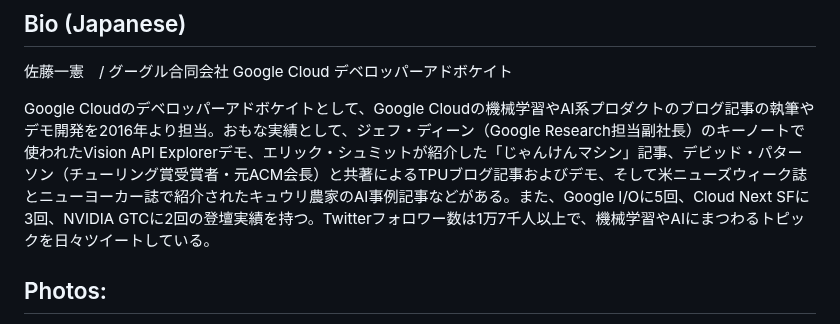
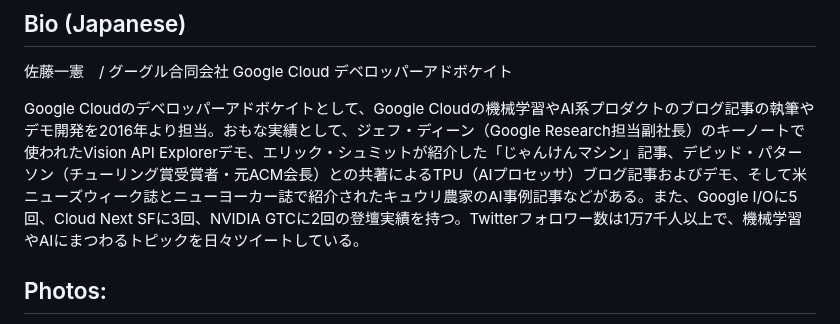
Before and after one commit to kazunori279/my-sessions-and-bio, a Markdown page: README.md, the part around the change. GitHub-like rendering.

```diff
--- a/README.md
+++ b/README.md
@@ -11,7 +11,7 @@ Kaz Sato is Staff Developer Advocate at Google Cloud. Since 2016, Kaz has been c
 
 佐藤一憲　/ グーグル合同会社 Google Cloud デベロッパーアドボケイト
 
-Google Cloudのデベロッパーアドボケイトとして、Google Cloudの機械学習やAI系プロダクトのブログ記事の執筆やデモ開発を2016年より担当。おもな実績として、ジェフ・ディーン（Google Research担当副社長）のキーノートで使われたVision API Explorerデモ、エリック・シュミットが紹介した「じゃんけんマシン」記事、デビッド・パターソン（チューリング賞受賞者・元ACM会長）と共著によるTPUブログ記事およびデモ、そして米ニューズウィーク誌とニューヨーカー誌で紹介されたキュウリ農家のAI事例記事などがある。また、Google I/Oに5回、Cloud Next SFに3回、NVIDIA GTCに2回の登壇実績を持つ。Twitterフォロワー数は1万7千人以上で、機械学習やAIにまつわるトピックを日々ツイートしている。
+Google Cloudのデベロッパーアドボケイトとして、Google Cloudの機械学習やAI系プロダクトのブログ記事の執筆やデモ開発を2016年より担当。おもな実績として、ジェフ・ディーン（Google Research担当副社長）のキーノートで使われたVision API Explorerデモ、エリック・シュミットが紹介した「じゃんけんマシン」記事、デビッド・パターソン（チューリング賞受賞者・元ACM会長）との共著によるTPU（AIプロセッサ）ブログ記事およびデモ、そして米ニューズウィーク誌とニューヨーカー誌で紹介されたキュウリ農家のAI事例記事などがある。また、Google I/Oに5回、Cloud Next SFに3回、NVIDIA GTCに2回の登壇実績を持つ。Twitterフォロワー数は1万7千人以上で、機械学習やAIにまつわるトピックを日々ツイートしている。
 
 ## Photos:
 
```
